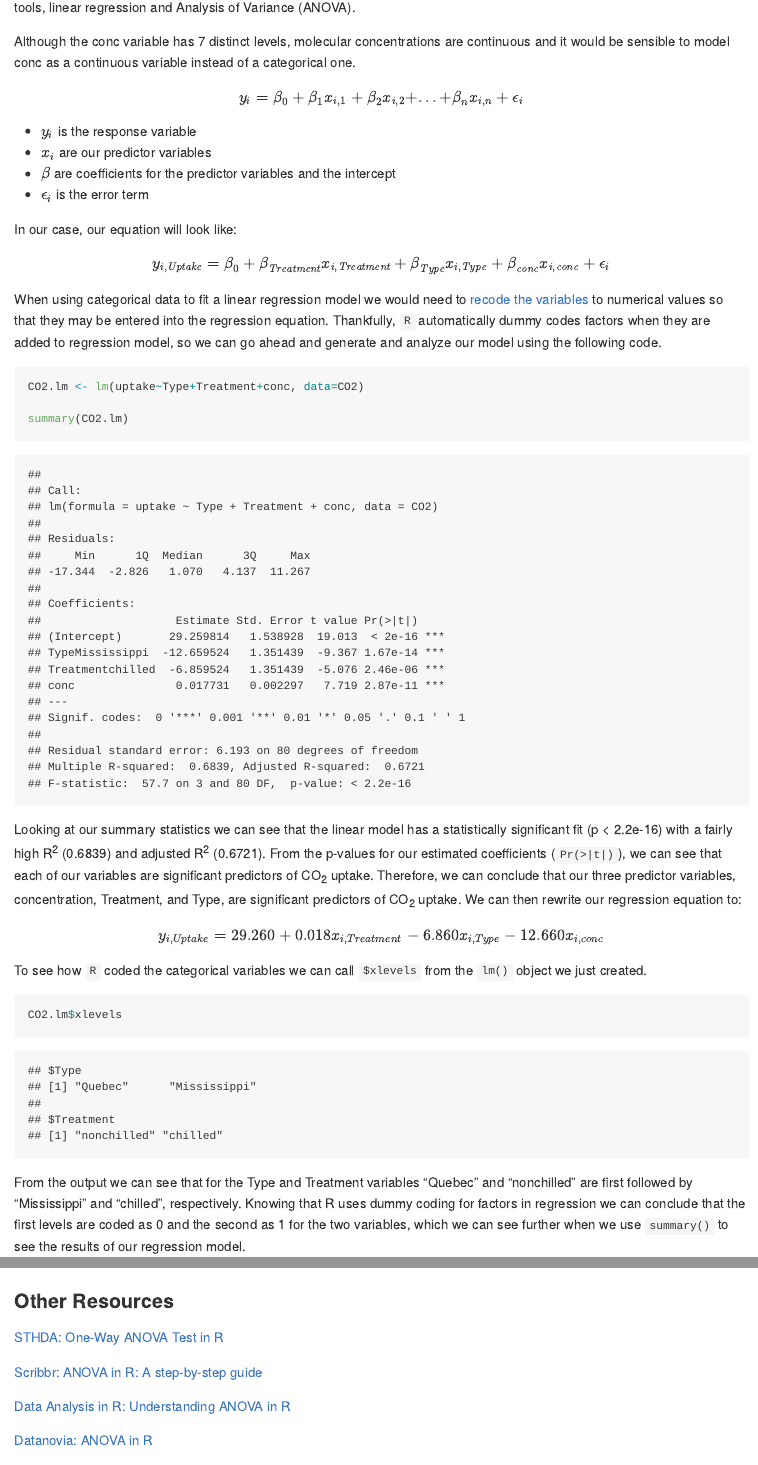
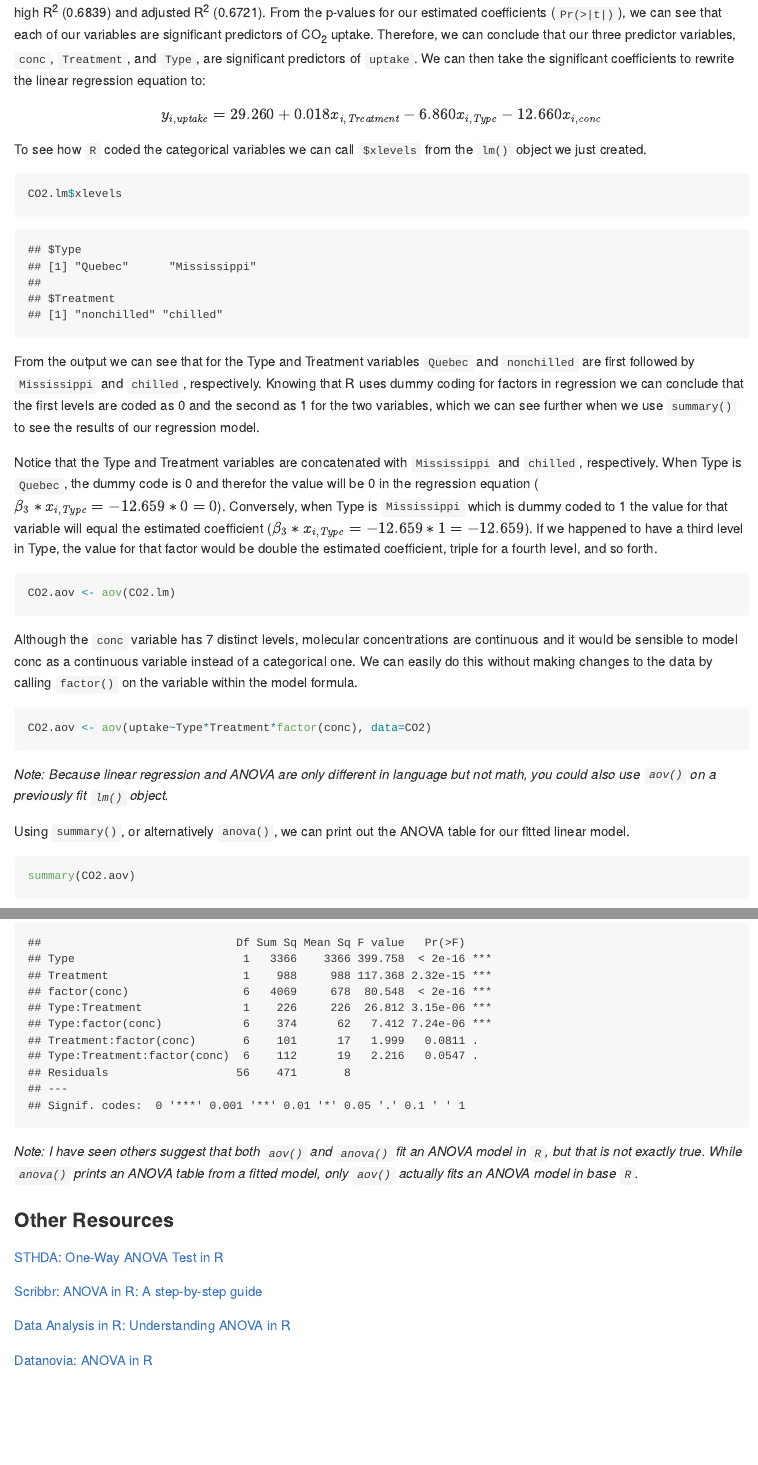
Before and after one commit to repub/DLC_statistical_guides, an R Markdown document (docs/CO2_ANOVA.Rmd): the page in a window 1100 px wide, from 140 px down before the commit and from 1090 px down after it, and a second part further down, joined at a grey line. Rendered offline with R 4.5, knitr and Pandoc, with nearby package versions.

Commit message:
check centering

````diff
--- a/docs/CO2_ANOVA.Rmd
+++ b/docs/CO2_ANOVA.Rmd
@@ -17,7 +17,5 @@ options(width=100)
 # Analyzing `CO2` with linear regression and ANOVA
 
 To determine which, if any, of the variables have a significant relationship with CO<sub>2</sub> uptake we can use two powerful statistical tools, linear regression and Analysis of Variance (ANOVA).
-
-Although the conc variable has 7 distinct levels, molecular concentrations are continuous and it would be sensible to model conc as a continuous variable instead of a categorical one.
-
+<p style="text-align: center;">
 $$y_i = {\beta}_0 + {\beta}_1 x_{i,1} + {\beta}_2 x_{i,2} + ... + {\beta}_n x_{i,n} + {\epsilon}_i$$
@@ -39,9 +38,9 @@ CO2.lm <- lm(uptake~Type+Treatment+conc, data=CO2)
 summary(CO2.lm)
 ```
 
-Looking at our summary statistics we can see that the linear model has a statistically significant fit (p < 2.2e-16) with a fairly high R<sup>2</sup> (0.6839) and adjusted R<sup>2</sup> (0.6721).  From the p-values for our estimated coefficients (`Pr(>|t|)`), we can see that each of our variables are significant predictors of CO<sub>2</sub> uptake.  Therefore, we can conclude that our three predictor variables, concentration, Treatment, and Type, are significant predictors of CO<sub>2</sub> uptake.  We can then rewrite our regression equation to:
+Looking at our summary statistics we can see that the linear model has a statistically significant fit (p < 2.2e-16) with a fairly high R<sup>2</sup> (0.6839) and adjusted R<sup>2</sup> (0.6721).  From the p-values for our estimated coefficients (`Pr(>|t|)`), we can see that each of our variables are significant predictors of CO<sub>2</sub> uptake.  Therefore, we can conclude that our three predictor variables, `conc`, `Treatment`, and `Type`, are significant predictors of `uptake`.  We can then take the significant coefficients to rewrite the linear regression equation to:
 
-$${y_{i, Uptake} = 29.260 + 0.018 x_{i,Treatment} - 6.860 x_{i,Type} - 12.660 x_{i,conc}}$$
+$${y_{i, \textit{uptake}} = 29.260 + 0.018 x_{i,\textit{Treatment}} - 6.860 x_{i,\textit{Type}} - 12.660 x_{i,\textit{conc}}}$$
 
 To see how `R` coded the categorical variables we can call `$xlevels` from the `lm()` object we just created.
 
@@ -49,9 +48,9 @@ To see how `R` coded the categorical variables we can call `$xlevels` from the `
 CO2.lm$xlevels
 ```
 
-From the output we can see that for the Type and Treatment variables "Quebec" and "nonchilled" are first followed by "Mississippi" and "chilled", respectively.  Knowing that R uses dummy coding for factors in regression we can conclude that the first levels are coded as 0 and the second as 1 for the two variables, which we can see further when we use `summary()` to see the results of our regression model.
+From the output we can see that for the Type and Treatment variables `Quebec` and `nonchilled` are first followed by `Mississippi` and `chilled`, respectively.  Knowing that R uses dummy coding for factors in regression we can conclude that the first levels are coded as 0 and the second as 1 for the two variables, which we can see further when we use `summary()` to see the results of our regression model.
 
-Notice that the Type and Treatment variables are concatenated with "Mississippi" and "chilled", respectively.  When Type is "Quebec", the dummy code is 0 and therefor the value will be 0 in the regression equation ($\mathbfit{\beta_3 * x_{i,Type} = -12.659 * 0 = 0}$).  Conversely, when Type is "Mississippi" which is dummy coded to 1 the value for that variable will equal the estimated coefficient ($\mathbfit{\beta_3 * x_{i,Type}=-12.659 * 1 = -12.659}$).  If we happened to have a third level in Type, the value for that factor would be double the estimated coefficient, triple for a fourth level, and so forth.
+Notice that the Type and Treatment variables are concatenated with `Mississippi` and `chilled`, respectively.  When Type is `Quebec`, the dummy code is 0 and therefor the value will be 0 in the regression equation ($\beta_3 * x_{i,\textit{Type}} = -12.659 * 0 = 0$).  Conversely, when Type is `Mississippi` which is dummy coded to 1 the value for that variable will equal the estimated coefficient ($\beta_3 * x_{i,\textit{Type}}=-12.659 * 1 = -12.659$).  If we happened to have a third level in Type, the value for that factor would be double the estimated coefficient, triple for a fourth level, and so forth.
 
 
 
@@ -62,5 +61,20 @@ Notice that the Type and Treatment variables are concatenated with "Mississippi"
 CO2.aov <- aov(CO2.lm)
 ```
 
+Although the `conc` variable has 7 distinct levels, molecular concentrations are continuous and it would be sensible to model conc as a continuous variable instead of a categorical one. We can easily do this without making changes to the data by calling `factor()` on the variable within the model formula.
+
+```{r}
+CO2.aov <- aov(uptake~Type*Treatment*factor(conc), data=CO2)
+```
+
+*Note: Because linear regression and ANOVA are only different in language but not math, you could also use `aov()` on a previously fit `lm()` object.*
+
+Using `summary()`, or alternatively `anova()`, we can print out the ANOVA table for our fitted linear model.
+
+```{r}
+summary(CO2.aov)
+```
+
+*Note: I have seen others suggest that both `aov()` and `anova()` fit an ANOVA model in `R`, but that is not exactly true.  While `anova()` prints an ANOVA table from a fitted model, only `aov()` actually fits an ANOVA model in base `R`.*
 
 
````
Also changed, not shown: docs/CO2_ANOVA.md, docs/CO2_ANOVA.Rmd (6 more changed lines).
